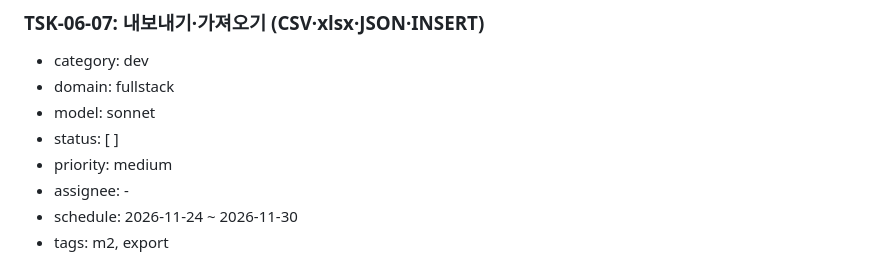
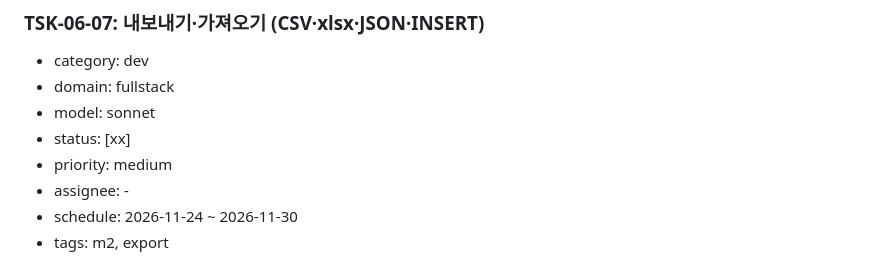
Before and after one commit to jongik-sv/oranda, a Markdown page: docs/wbs.md, the part around the change. Rendered like a GitHub page.

Commit message:
docs(wbs): mark TSK-06-07 done
Co-Authored-By: Claude Opus 5.5 <noreply@anthropic.com>

```diff
--- a/docs/wbs.md
+++ b/docs/wbs.md
@@ -1357,7 +1357,7 @@ dotnet, testhost, Oranda.App
 - category: dev
 - domain: fullstack
 - model: sonnet
-- status: [ ]
+- status: [xx]
 - priority: medium
 - assignee: -
 - schedule: 2026-11-24 ~ 2026-11-30
```
